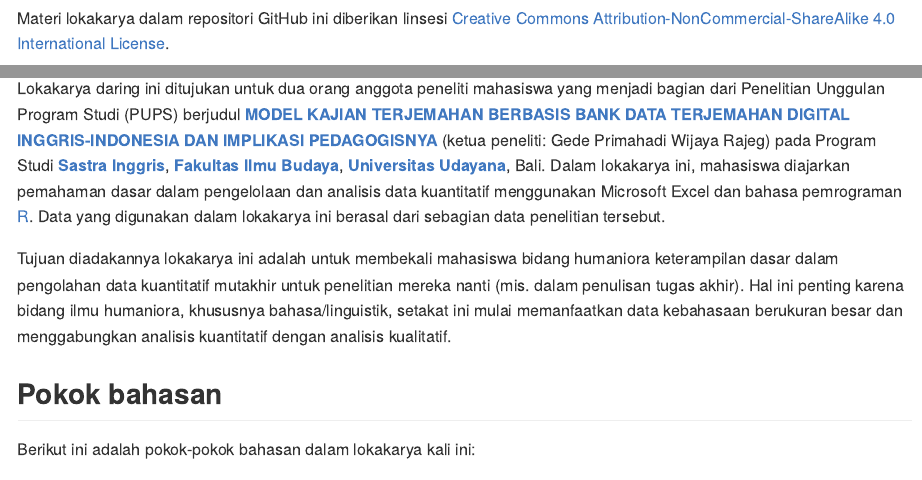
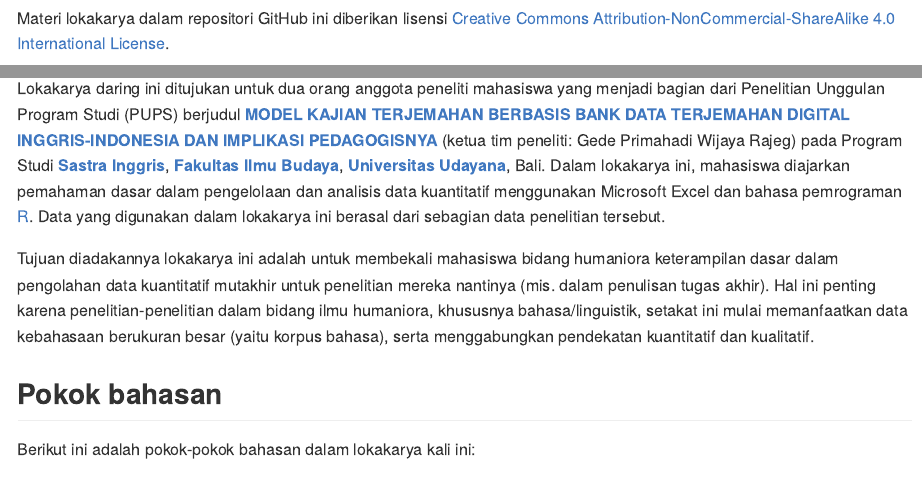
Before and after one commit to gederajeg/pups-english-dept-workshop, an R Markdown document (README.Rmd): the page in a window 1100 px wide, from 260 px down, and a second part further down, joined at a grey line. The pictures show the output file README.md that the author committed with the source, drawn offline in the style of GitHub.

````diff
--- a/README.Rmd
+++ b/README.Rmd
@@ -14,16 +15,16 @@
 ```
 
 
-<a rel="license" href="http://creativecommons.org/licenses/by-nc-sa/4.0/"><img alt="Creative Commons License" style="border-width:0" src="https://i.creativecommons.org/l/by-nc-sa/4.0/88x31.png" /></a><br />Materi lokakarya dalam repositori GitHub ini diberikan linsesi <a rel="license" href="http://creativecommons.org/licenses/by-nc-sa/4.0/">Creative Commons Attribution-NonCommercial-ShareAlike 4.0 International License</a>.
+<a rel="license" href="http://creativecommons.org/licenses/by-nc-sa/4.0/"><img alt="Creative Commons License" style="border-width:0" src="https://i.creativecommons.org/l/by-nc-sa/4.0/88x31.png" /></a><br />Materi lokakarya dalam repositori GitHub ini diberikan lisensi <a rel="license" href="http://creativecommons.org/licenses/by-nc-sa/4.0/">Creative Commons Attribution-NonCommercial-ShareAlike 4.0 International License</a>.
 
 <!-- badges: start -->
 <!-- badges: end -->
 
 ## Pendahuluan
 
-Lokakarya daring ini ditujukan untuk dua orang anggota peneliti mahasiswa yang menjadi bagian dari Penelitian Unggulan Program Studi (PUPS) berjudul [__MODEL KAJIAN TERJEMAHAN BERBASIS BANK DATA TERJEMAHAN DIGITAL INGGRIS-INDONESIA DAN IMPLIKASI PEDAGOGISNYA__](https://udayananetworking.unud.ac.id/lecturer/research/880-gede-primahadi-wijaya-rajeg/a-model-for-translation-study-based-on-english-indonesian-translation-database-and-its-pedagogical-implication-1179) (ketua peneliti: Gede Primahadi Wijaya Rajeg) pada Program Studi [__Sastra Inggris__](https://sasing.unud.ac.id), [__Fakultas Ilmu Budaya__](https://fib.unud.ac.id), [__Universitas Udayana__](https://www.unud.ac.id), Bali. Dalam lokakarya ini, mahasiswa diajarkan pemahaman dasar dalam pengelolaan dan analisis data kuantitatif menggunakan Microsoft Excel dan bahasa pemrograman [R](https://www.r-project.org). Data yang digunakan dalam lokakarya ini berasal dari sebagian data penelitian tersebut.
+Lokakarya daring ini ditujukan untuk dua orang anggota peneliti mahasiswa yang menjadi bagian dari Penelitian Unggulan Program Studi (PUPS) berjudul [__MODEL KAJIAN TERJEMAHAN BERBASIS BANK DATA TERJEMAHAN DIGITAL INGGRIS-INDONESIA DAN IMPLIKASI PEDAGOGISNYA__](https://udayananetworking.unud.ac.id/lecturer/research/880-gede-primahadi-wijaya-rajeg/a-model-for-translation-study-based-on-english-indonesian-translation-database-and-its-pedagogical-implication-1179) (ketua tim peneliti: Gede Primahadi Wijaya Rajeg) pada Program Studi [__Sastra Inggris__](https://sasing.unud.ac.id), [__Fakultas Ilmu Budaya__](https://fib.unud.ac.id), [__Universitas Udayana__](https://www.unud.ac.id), Bali. Dalam lokakarya ini, mahasiswa diajarkan pemahaman dasar dalam pengelolaan dan analisis data kuantitatif menggunakan Microsoft Excel dan bahasa pemrograman [R](https://www.r-project.org). Data yang digunakan dalam lokakarya ini berasal dari sebagian data penelitian tersebut.
 
-Tujuan diadakannya lokakarya ini adalah untuk membekali mahasiswa bidang humaniora keterampilan dasar dalam pengolahan data kuantitatif mutakhir untuk penelitian mereka nanti (mis. dalam penulisan tugas akhir). Hal ini penting karena bidang ilmu humaniora, khususnya bahasa/linguistik, setakat ini mulai memanfaatkan data kebahasaan berukuran besar dan menggabungkan analisis kuantitatif dengan analisis kualitatif.
+Tujuan diadakannya lokakarya ini adalah untuk membekali mahasiswa bidang humaniora keterampilan dasar dalam pengolahan data kuantitatif mutakhir untuk penelitian mereka nantinya (mis. dalam penulisan tugas akhir). Hal ini penting karena penelitian-penelitian dalam bidang ilmu humaniora, khususnya bahasa/linguistik, setakat ini mulai memanfaatkan data kebahasaan berukuran besar (yaitu korpus bahasa), serta menggabungkan pendekatan kuantitatif dan kualitatif.
 
 ## Pokok bahasan
 
````
Also changed, not shown: README.md, README.Rmd (3 more changed lines).
